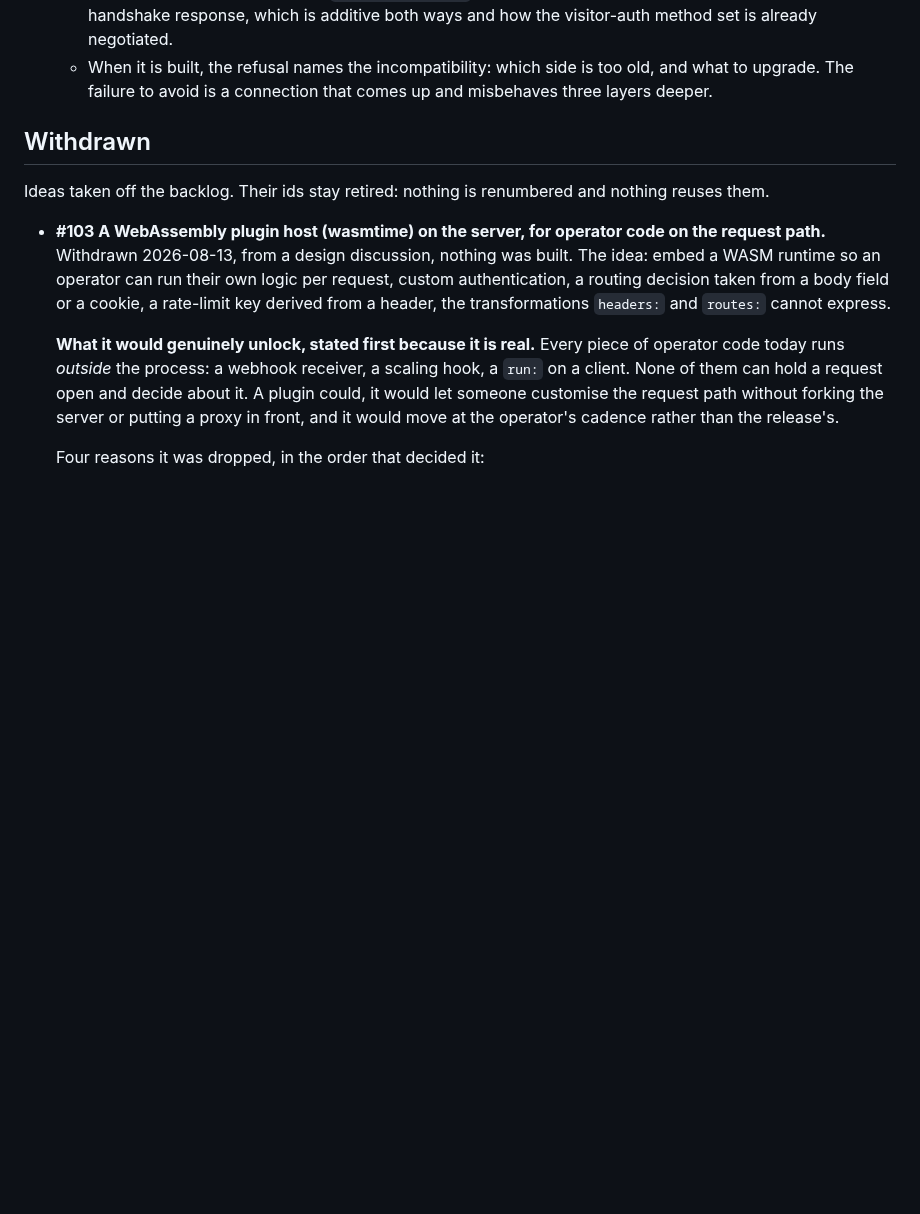
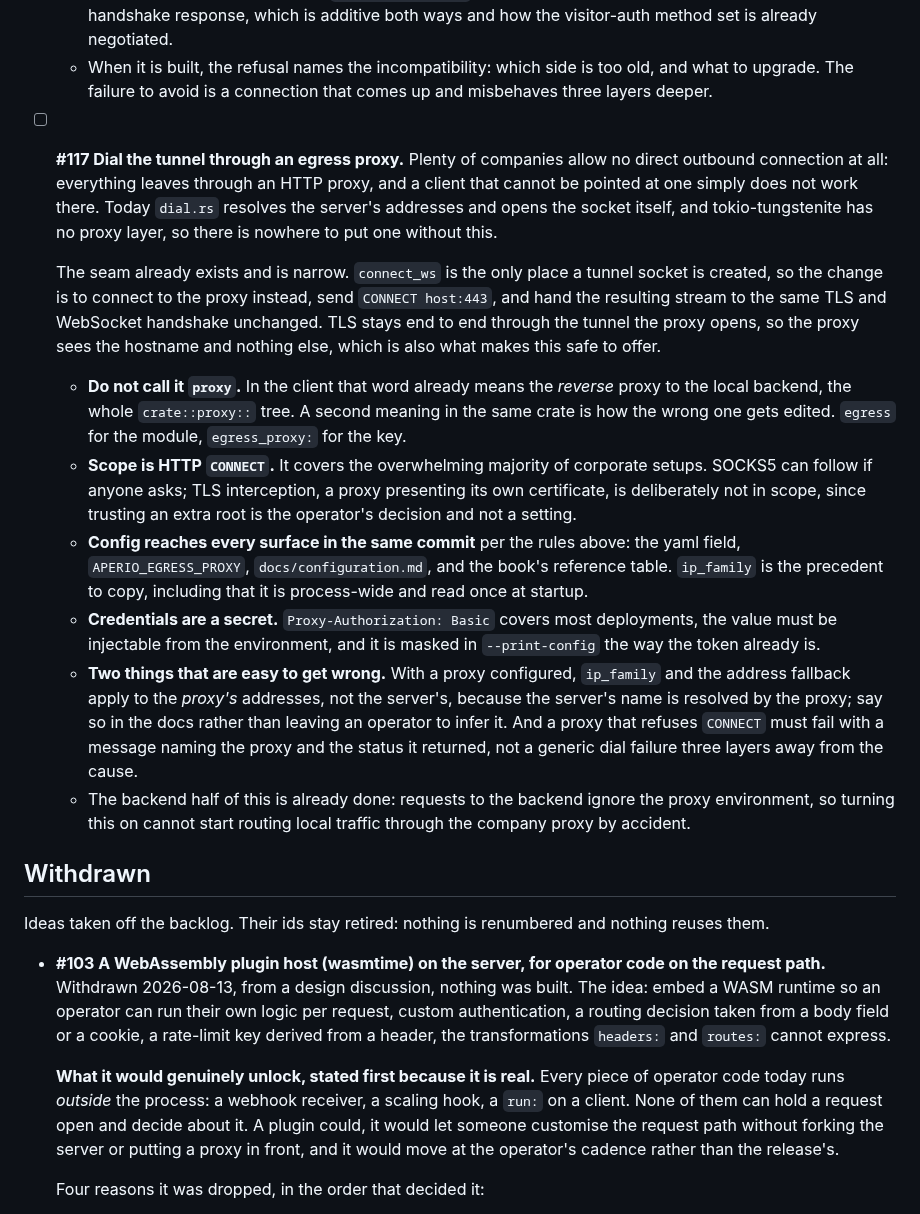
Before and after one commit to co3moz/aperio, a Markdown page: planned_features.md, the part around the change. GitHub-like rendering; blank space fills up the shorter version.

Commit message:
docs(backlog): open #117, dialing the tunnel through an egress proxy
Plenty of companies allow no direct outbound connection, so a client
that cannot be pointed at a proxy does not work there at all. Records
the shape rather than the wish: connect_ws is the only place a tunnel
socket is made, so the change is CONNECT to the proxy and hand the same
stream to the unchanged TLS and WebSocket handshake, which keeps TLS end
to end and shows the proxy nothing but the hostname.

Also records the parts that are easy to get wrong, because they are the
reason to write this down now rather than rediscover it later: the word
"proxy" already means the reverse proxy to the backend in this crate and
must not be reused, ip_family would apply to the proxy's addresses
rather than the server's, and a refused CONNECT has to name the proxy
and its status instead of failing as a generic dial.

The backend half is already done in the commit before this one, so
turning #117 on later cannot start routing local traffic outward.

```diff
--- a/planned_features.md
+++ b/planned_features.md
@@ -181,6 +181,45 @@ readable without scrolling past what is already done.
   - When it is built, the refusal names the incompatibility: which side is too
     old, and what to upgrade. The failure to avoid is a connection that comes
     up and misbehaves three layers deeper.
+
+- [ ] **#117 Dial the tunnel through an egress proxy.** Plenty of companies
+  allow no direct outbound connection at all: everything leaves through an
+  HTTP proxy, and a client that cannot be pointed at one simply does not work
+  there. Today `dial.rs` resolves the server's addresses and opens the socket
+  itself, and tokio-tungstenite has no proxy layer, so there is nowhere to put
+  one without this.
+
+  The seam already exists and is narrow. `connect_ws` is the only place a
+  tunnel socket is created, so the change is to connect to the proxy instead,
+  send `CONNECT host:443`, and hand the resulting stream to the same TLS and
+  WebSocket handshake unchanged. TLS stays end to end through the tunnel the
+  proxy opens, so the proxy sees the hostname and nothing else, which is also
+  what makes this safe to offer.
+
+  - **Do not call it `proxy`.** In the client that word already means the
+    *reverse* proxy to the local backend, the whole `crate::proxy::` tree.
+    A second meaning in the same crate is how the wrong one gets edited.
+    `egress` for the module, `egress_proxy:` for the key.
+  - **Scope is HTTP `CONNECT`.** It covers the overwhelming majority of
+    corporate setups. SOCKS5 can follow if anyone asks; TLS interception, a
+    proxy presenting its own certificate, is deliberately not in scope, since
+    trusting an extra root is the operator's decision and not a setting.
+  - **Config reaches every surface in the same commit** per the rules above:
+    the yaml field, `APERIO_EGRESS_PROXY`, `docs/configuration.md`, and the
+    book's reference table. `ip_family` is the precedent to copy, including
+    that it is process-wide and read once at startup.
+  - **Credentials are a secret.** `Proxy-Authorization: Basic` covers most
+    deployments, the value must be injectable from the environment, and it is
+    masked in `--print-config` the way the token already is.
+  - **Two things that are easy to get wrong.** With a proxy configured,
+    `ip_family` and the address fallback apply to the *proxy's* addresses, not
+    the server's, because the server's name is resolved by the proxy; say so
+    in the docs rather than leaving an operator to infer it. And a proxy that
+    refuses `CONNECT` must fail with a message naming the proxy and the status
+    it returned, not a generic dial failure three layers away from the cause.
+  - The backend half of this is already done: requests to the backend ignore
+    the proxy environment, so turning this on cannot start routing local
+    traffic through the company proxy by accident.
 
 ## Withdrawn
 
```
